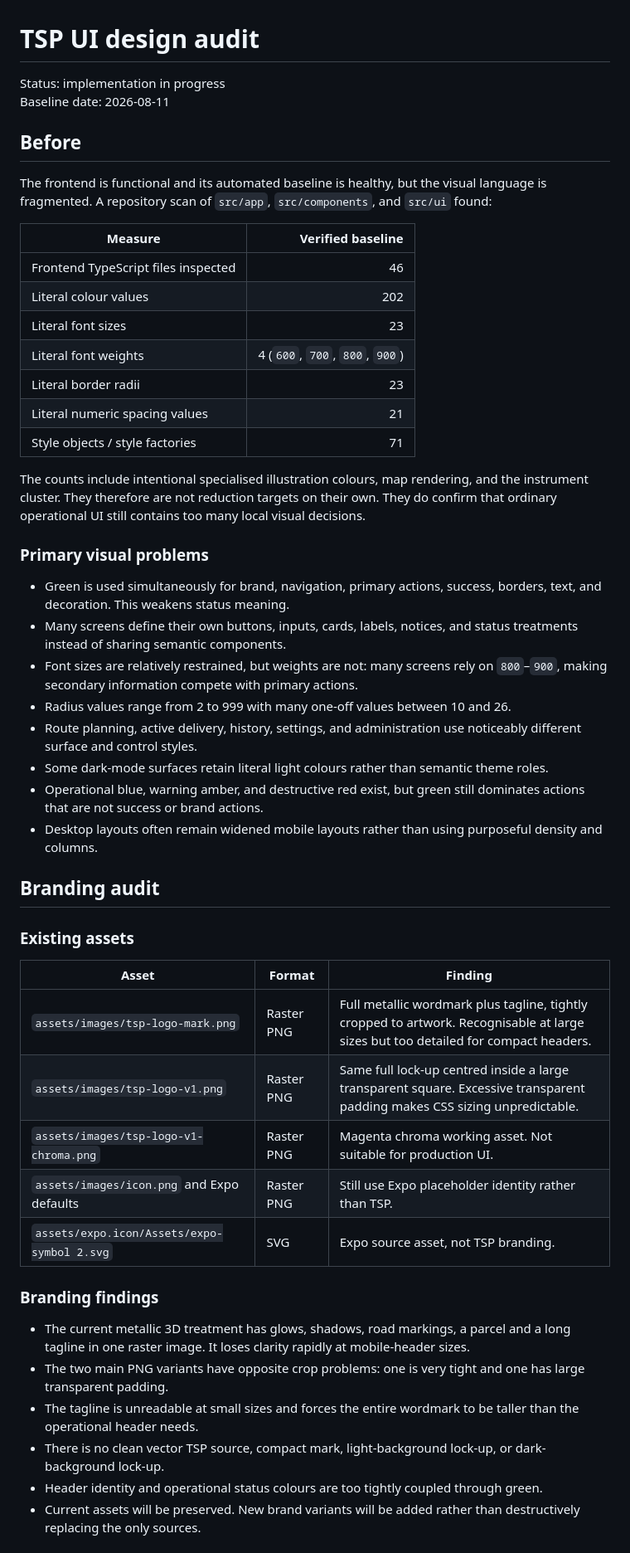
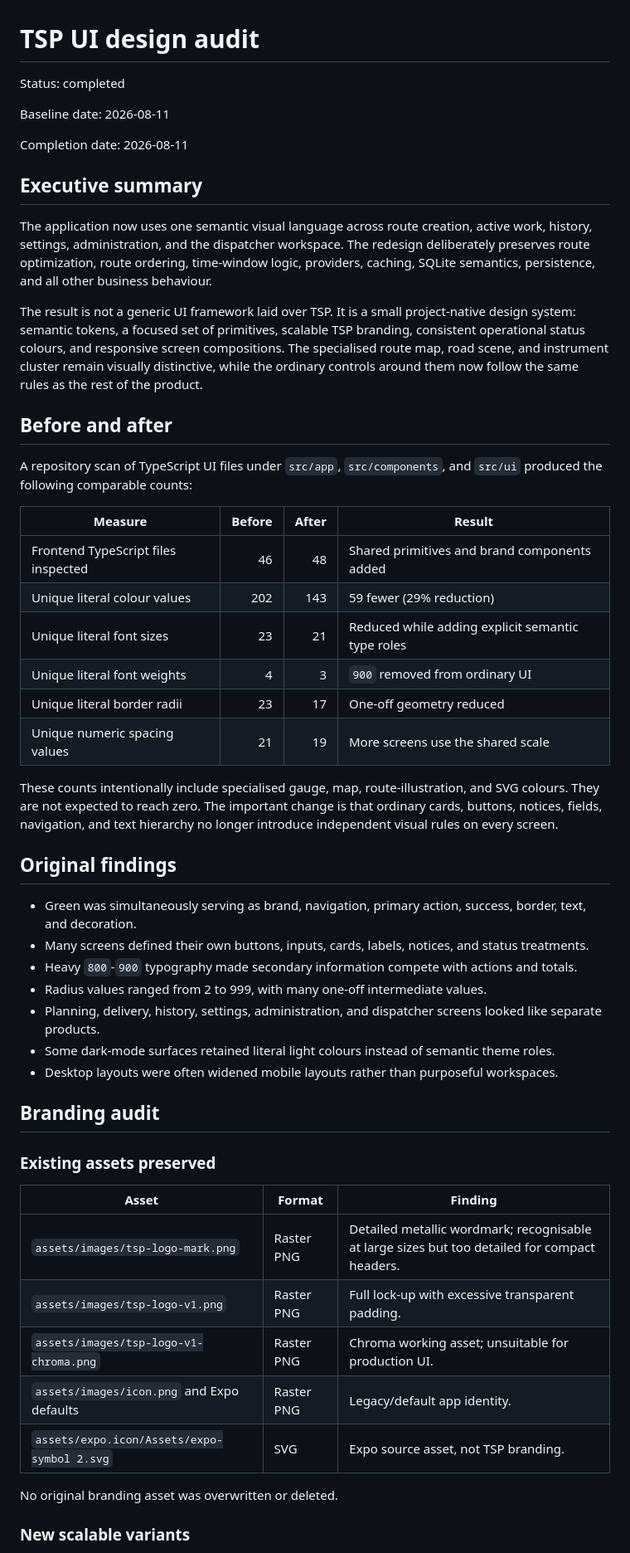
Before and after one commit to ktautkus-svg/TSP, a Markdown page: docs/UI_DESIGN_AUDIT.md, the part around one of its changes. Shown at 83% size. Drawn GitHub-style.

```diff
--- a/docs/UI_DESIGN_AUDIT.md
+++ b/docs/UI_DESIGN_AUDIT.md
@@ -1,53 +1,55 @@
 # TSP UI design audit
 
-Status: implementation in progress
+Status: completed
+
 Baseline date: 2026-08-11
 
-## Before
+Completion date: 2026-08-11
 
-The frontend is functional and its automated baseline is healthy, but the visual language is fragmented. A repository scan of `src/app`, `src/components`, and `src/ui` found:
+## Executive summary
 
-| Measure | Verified baseline |
-| --- | ---: |
-| Frontend TypeScript files inspected | 46 |
-| Literal colour values | 202 |
-| Literal font sizes | 23 |
-| Literal font weights | 4 (`600`, `700`, `800`, `900`) |
-| Literal border radii | 23 |
-| Literal numeric spacing values | 21 |
-| Style objects / style factories | 71 |
+The application now uses one semantic visual language across route creation, active work, history, settings, administration, and the dispatcher workspace. The redesign deliberately preserves route optimization, route ordering, time-window logic, providers, caching, SQLite semantics, persistence, and all other business behaviour.
 
-The counts include intentional specialised illustration colours, map rendering, and the instrument cluster. They therefore are not reduction targets on their own. They do confirm that ordinary operational UI still contains too many local visual decisions.
+The result is not a generic UI framework laid over TSP. It is a small project-native design system: semantic tokens, a focused set of primitives, scalable TSP branding, consistent operational status colours, and responsive screen compositions. The specialised route map, road scene, and instrument cluster remain visually distinctive, while the ordinary controls around them now follow the same rules as the rest of the product.
 
-### Primary visual problems
+## Before and after
 
-- Green is used simultaneously for brand, navigation, primary actions, success, borders, text, and decoration. This weakens status meaning.
-- Many screens define their own buttons, inputs, cards, labels, notices, and status treatments instead of sharing semantic components.
-- Font sizes are relatively restrained, but weights are not: many screens rely on `800`–`900`, making secondary information compete with primary actions.
-- Radius values range from 2 to 999 with many one-off values between 10 and 26.
-- Route planning, active delivery, history, settings, and administration use noticeably different surface and control styles.
-- Some dark-mode surfaces retain literal light colours rather than semantic theme roles.
-- Operational blue, warning amber, and destructive red exist, but green still dominates actions that are not success or brand actions.
-- Desktop layouts often remain widened mobile layouts rather than using purposeful density and columns.
+A repository scan of TypeScript UI files under `src/app`, `src/components`, and `src/ui` produced the following comparable counts:
+
+| Measure | Before | After | Result |
+| --- | ---: | ---: | --- |
+| Frontend TypeScript files inspected | 46 | 48 | Shared primitives and brand components added |
+| Unique literal colour values | 202 | 143 | 59 fewer (29% reduction) |
+| Unique literal font sizes | 23 | 21 | Reduced while adding explicit semantic type roles |
+| Unique literal font weights | 4 | 3 | `900` removed from ordinary UI |
+| Unique literal border radii | 23 | 17 | One-off geometry reduced |
+| Unique numeric spacing values | 21 | 19 | More screens use the shared scale |
+
+These counts intentionally include specialised gauge, map, route-illustration, and SVG colours. They are not expected to reach zero. The important change is that ordinary cards, buttons, notices, fields, navigation, and text hierarchy no longer introduce independent visual rules on every screen.
+
+## Original findings
+
+- Green was simultaneously serving as brand, navigation, primary action, success, border, text, and decoration.
+- Many screens defined their own buttons, inputs, cards, labels, notices, and status treatments.
+- Heavy `800`-`900` typography made secondary information compete with actions and totals.
+- Radius values ranged from 2 to 999, with many one-off intermediate values.
+- Planning, delivery, history, settings, administration, and dispatcher screens looked like separate products.
+- Some dark-mode surfaces retained literal light colours instead of semantic theme roles.
+- Desktop layouts were often widened mobile layouts rather than purposeful workspaces.
 
 ## Branding audit
 
-### Existing assets
+### Existing assets preserved
 
 | Asset | Format | Finding |
 | --- | --- | --- |
-| `assets/images/tsp-logo-mark.png` | Raster PNG | Full metallic wordmark plus tagline, tightly cropped to artwork. Recognisable at large sizes but too detailed for compact headers. |
-| `assets/images/tsp-logo-v1.png` | Raster PNG | Same full lock-up centred inside a large transparent square. Excessive transparent padding makes CSS sizing unpredictable. |
-| `assets/images/tsp-logo-v1-chroma.png` | Raster PNG | Magenta chroma working asset. Not suitable for production UI. |
-| `assets/images/icon.png` and Expo defaults | Raster PNG | Still use Expo placeholder identity rather than TSP. |
+| `assets/images/tsp-logo-mark.png` | Raster PNG | Detailed metallic wordmark; recognisable at large sizes but too detailed for compact headers. |
+| `assets/images/tsp-logo-v1.png` | Raster PNG | Full lock-up with excessive transparent padding. |
+| `assets/images/tsp-logo-v1-chroma.png` | Raster PNG | Chroma working asset; unsuitable for production UI. |
+| `assets/images/icon.png` and Expo defaults | Raster PNG | Legacy/default app identity. |
 | `assets/expo.icon/Assets/expo-symbol 2.svg` | SVG | Expo source asset, not TSP branding. |
 
-### Branding findings
+No original branding asset was overwritten or deleted.
 
-- The current metallic 3D treatment has glows, shadows, road markings, a parcel and a long tagline in one raster image. It loses clarity rapidly at mobile-header sizes.
-- The two main PNG variants have opposite crop problems: one is very tight and one has large transparent padding.
-- The tagline is unreadable at small sizes and forces the entire wordmark to be taller than the operational header needs.
-- There is no clean vector TSP source, compact mark, light-background lock-up, or dark-background lock-up.
-- Header identity and operational status colours are too tightly coupled through green.
-- Current assets will be preserved. New brand variants will be added rather than destructively replacing the only sources.
+### New scalable variants
 
```
Also changed, not shown: other parts of docs/UI_DESIGN_AUDIT.md (+94 -58 lines).
